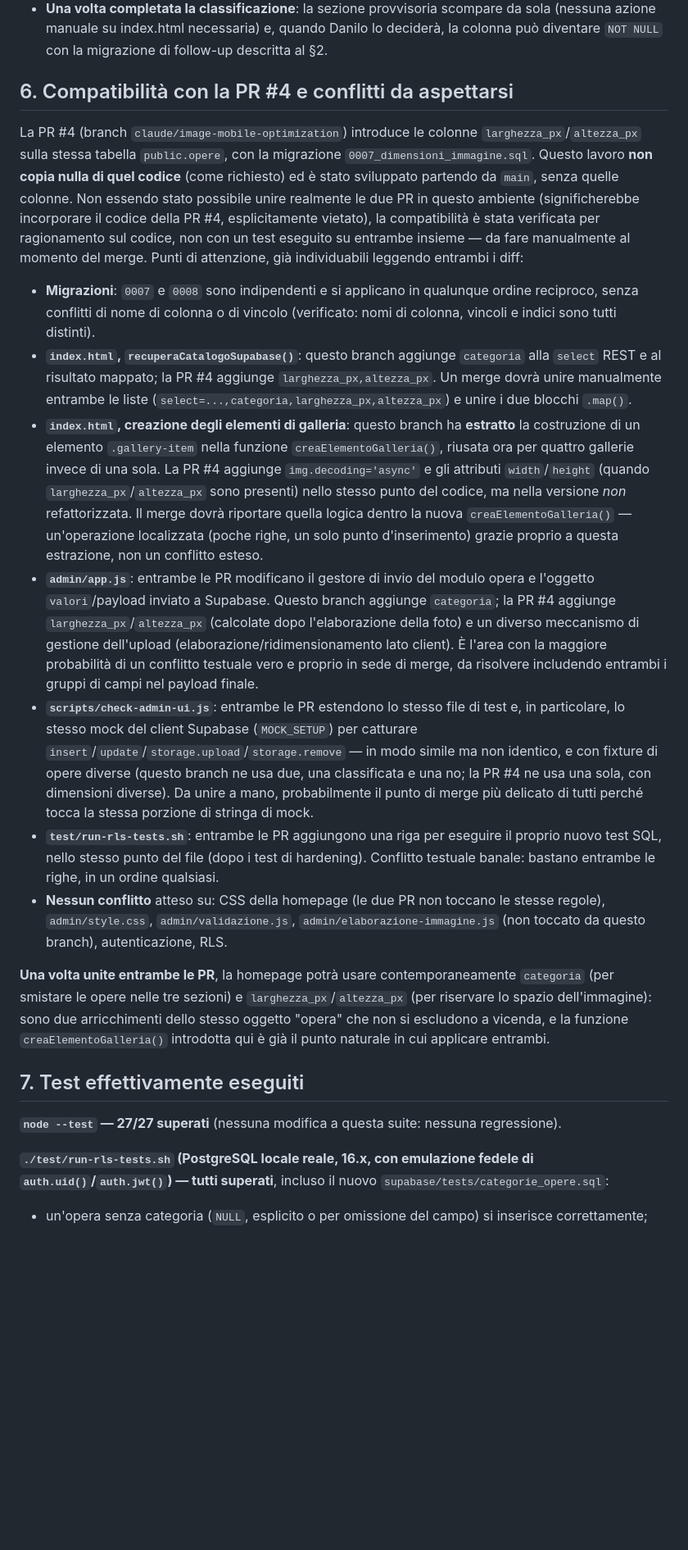
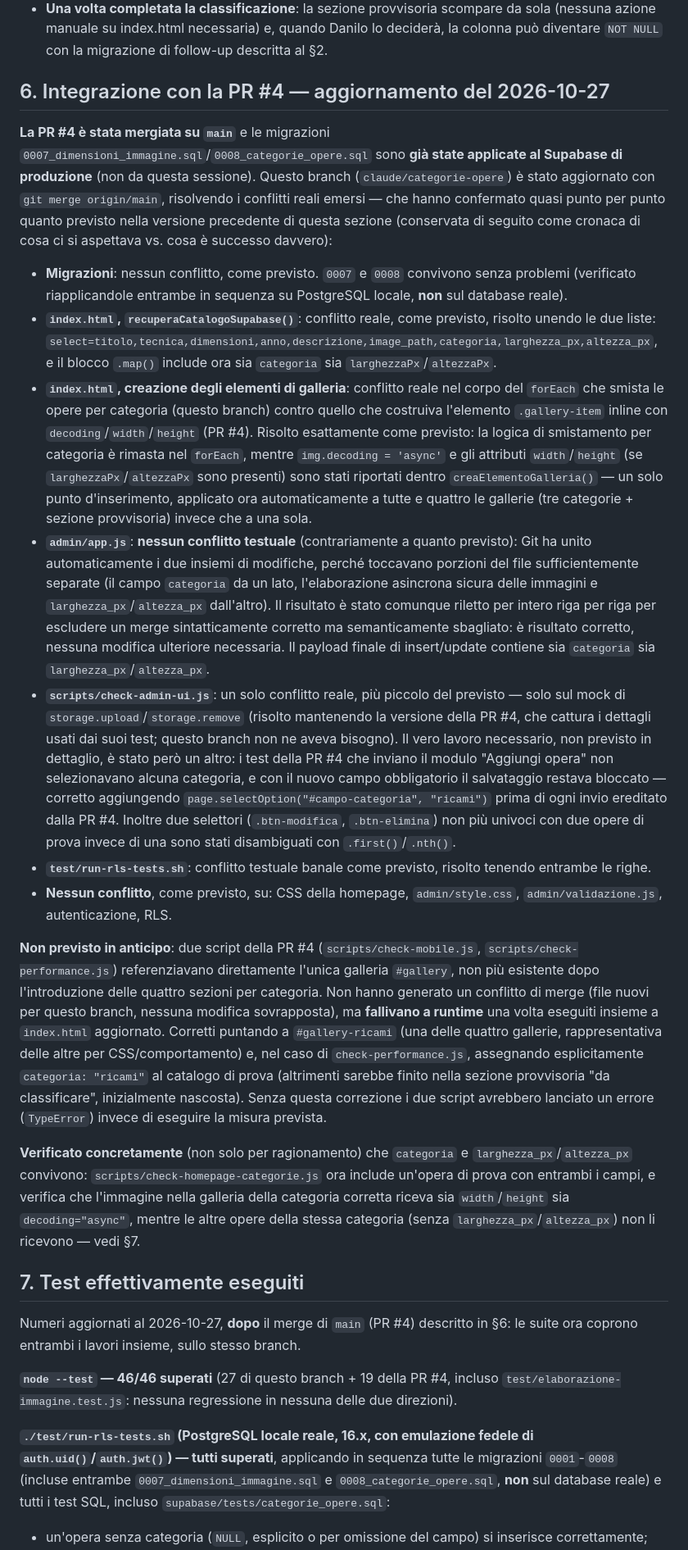
Before and after one commit to nksbrg/danilo-arte, a Markdown page: CATEGORIE-OPERE.md, the part around one of its changes. Shown at 82% size. Drawn GitHub-style; blank space fills up the shorter version.

```diff
--- a/CATEGORIE-OPERE.md
+++ b/CATEGORIE-OPERE.md
@@ -69,25 +71,29 @@ Come richiesto: nessuna opera viene cancellata, nascosta silenziosamente o class
 - **Pannello**: ogni opera senza categoria è segnalata chiaramente nell'elenco ("Da classificare", badge distinto) e nel modulo di modifica (menu vuoto + avviso esplicito), cosicché Danilo possa classificarle una per una quando vuole, senza fretta e senza che nulla si rompa nel frattempo.
 - **Una volta completata la classificazione**: la sezione provvisoria scompare da sola (nessuna azione manuale su index.html necessaria) e, quando Danilo lo deciderà, la colonna può diventare `NOT NULL` con la migrazione di follow-up descritta al §2.
 
-## 6. Compatibilità con la PR #4 e conflitti da aspettarsi
+## 6. Integrazione con la PR #4 — aggiornamento del 2026-10-27
 
-La PR #4 (branch `claude/image-mobile-optimization`) introduce le colonne `larghezza_px`/`altezza_px` sulla stessa tabella `public.opere`, con la migrazione `0007_dimensioni_immagine.sql`. Questo lavoro **non copia nulla di quel codice** (come richiesto) ed è stato sviluppato partendo da `main`, senza quelle colonne. Non essendo stato possibile unire realmente le due PR in questo ambiente (significherebbe incorporare il codice della PR #4, esplicitamente vietato), la compatibilità è stata verificata per ragionamento sul codice, non con un test eseguito su entrambe insieme — da fare manualmente al momento del merge. Punti di attenzione, già individuabili leggendo entrambi i diff:
+**La PR #4 è stata mergiata su `main`** e le migrazioni `0007_dimensioni_immagine.sql`/`0008_categorie_opere.sql` sono **già state applicate al Supabase di produzione** (non da questa sessione). Questo branch (`claude/categorie-opere`) è stato aggiornato con `git merge origin/main`, risolvendo i conflitti reali emersi — che hanno confermato quasi punto per punto quanto previsto nella versione precedente di questa sezione (conservata di seguito come cronaca di cosa ci si aspettava vs. cosa è successo davvero):
 
-- **Migrazioni**: `0007` e `0008` sono indipendenti e si applicano in qualunque ordine reciproco, senza conflitti di nome di colonna o di vincolo (verificato: nomi di colonna, vincoli e indici sono tutti distinti).
-- **`index.html`, `recuperaCatalogoSupabase()`**: questo branch aggiunge `categoria` alla `select` REST e al risultato mappato; la PR #4 aggiunge `larghezza_px,altezza_px`. Un merge dovrà unire manualmente entrambe le liste (`select=...,categoria,larghezza_px,altezza_px`) e unire i due blocchi `.map()`.
-- **`index.html`, creazione degli elementi di galleria**: questo branch ha **estratto** la costruzione di un elemento `.gallery-item` nella funzione `creaElementoGalleria()`, riusata ora per quattro gallerie invece di una sola. La PR #4 aggiunge `img.decoding='async'` e gli attributi `width`/`height` (quando `larghezza_px`/`altezza_px` sono presenti) nello stesso punto del codice, ma nella versione *non* refattorizzata. Il merge dovrà riportare quella logica dentro la nuova `creaElementoGalleria()` — un'operazione localizzata (poche righe, un solo punto d'inserimento) grazie proprio a questa estrazione, non un conflitto esteso.
-- **`admin/app.js`**: entrambe le PR modificano il gestore di invio del modulo opera e l'oggetto `valori`/payload inviato a Supabase. Questo branch aggiunge `categoria`; la PR #4 aggiunge `larghezza_px`/`altezza_px` (calcolate dopo l'elaborazione della foto) e un diverso meccanismo di gestione dell'upload (elaborazione/ridimensionamento lato client). È l'area con la maggiore probabilità di un conflitto testuale vero e proprio in sede di merge, da risolvere includendo entrambi i gruppi di campi nel payload finale.
-- **`scripts/check-admin-ui.js`**: entrambe le PR estendono lo stesso file di test e, in particolare, lo stesso mock del client Supabase (`MOCK_SETUP`) per catturare `insert`/`update`/`storage.upload`/`storage.remove` — in modo simile ma non identico, e con fixture di opere diverse (questo branch ne usa due, una classificata e una no; la PR #4 ne usa una sola, con dimensioni diverse). Da unire a mano, probabilmente il punto di merge più delicato di tutti perché tocca la stessa porzione di stringa di mock.
-- **`test/run-rls-tests.sh`**: entrambe le PR aggiungono una riga per eseguire il proprio nuovo test SQL, nello stesso punto del file (dopo i test di hardening). Conflitto testuale banale: bastano entrambe le righe, in un ordine qualsiasi.
-- **Nessun conflitto** atteso su: CSS della homepage (le due PR non toccano le stesse regole), `admin/style.css`, `admin/validazione.js`, `admin/elaborazione-immagine.js` (non toccato da questo branch), autenticazione, RLS.
+- **Migrazioni**: nessun conflitto, come previsto. `0007` e `0008` convivono senza problemi (verificato riapplicandole entrambe in sequenza su PostgreSQL locale, **non** sul database reale).
+- **`index.html`, `recuperaCatalogoSupabase()`**: conflitto reale, come previsto, risolto unendo le due liste: `select=titolo,tecnica,dimensioni,anno,descrizione,image_path,categoria,larghezza_px,altezza_px`, e il blocco `.map()` include ora sia `categoria` sia `larghezzaPx`/`altezzaPx`.
+- **`index.html`, creazione degli elementi di galleria**: conflitto reale nel corpo del `forEach` che smista le opere per categoria (questo branch) contro quello che costruiva l'elemento `.gallery-item` inline con `decoding`/`width`/`height` (PR #4). Risolto esattamente come previsto: la logica di smistamento per categoria è rimasta nel `forEach`, mentre `img.decoding = 'async'` e gli attributi `width`/`height` (se `larghezzaPx`/`altezzaPx` sono presenti) sono stati riportati dentro `creaElementoGalleria()` — un solo punto d'inserimento, applicato ora automaticamente a tutte e quattro le gallerie (tre categorie + sezione provvisoria) invece che a una sola.
+- **`admin/app.js`**: **nessun conflitto testuale** (contrariamente a quanto previsto): Git ha unito automaticamente i due insiemi di modifiche, perché toccavano porzioni del file sufficientemente separate (il campo `categoria` da un lato, l'elaborazione asincrona sicura delle immagini e `larghezza_px`/`altezza_px` dall'altro). Il risultato è stato comunque riletto per intero riga per riga per escludere un merge sintatticamente corretto ma semanticamente sbagliato: è risultato corretto, nessuna modifica ulteriore necessaria. Il payload finale di insert/update contiene sia `categoria` sia `larghezza_px`/`altezza_px`.
+- **`scripts/check-admin-ui.js`**: un solo conflitto reale, più piccolo del previsto — solo sul mock di `storage.upload`/`storage.remove` (risolto mantenendo la versione della PR #4, che cattura i dettagli usati dai suoi test; questo branch non ne aveva bisogno). Il vero lavoro necessario, non previsto in dettaglio, è stato però un altro: i test della PR #4 che inviano il modulo "Aggiungi opera" non selezionavano alcuna categoria, e con il nuovo campo obbligatorio il salvataggio restava bloccato — corretto aggiungendo `page.selectOption("#campo-categoria", "ricami")` prima di ogni invio ereditato dalla PR #4. Inoltre due selettori (`.btn-modifica`, `.btn-elimina`) non più univoci con due opere di prova invece di una sono stati disambiguati con `.first()`/`.nth()`.
+- **`test/run-rls-tests.sh`**: conflitto testuale banale come previsto, risolto tenendo entrambe le righe.
+- **Nessun conflitto**, come previsto, su: CSS della homepage, `admin/style.css`, `admin/validazione.js`, autenticazione, RLS.
 
-**Una volta unite entrambe le PR**, la homepage potrà usare contemporaneamente `categoria` (per smistare le opere nelle tre sezioni) e `larghezza_px`/`altezza_px` (per riservare lo spazio dell'immagine): sono due arricchimenti dello stesso oggetto "opera" che non si escludono a vicenda, e la funzione `creaElementoGalleria()` introdotta qui è già il punto naturale in cui applicare entrambi.
+**Non previsto in anticipo**: due script della PR #4 (`scripts/check-mobile.js`, `scripts/check-performance.js`) referenziavano direttamente l'unica galleria `#gallery`, non più esistente dopo l'introduzione delle quattro sezioni per categoria. Non hanno generato un conflitto di merge (file nuovi per questo branch, nessuna modifica sovrapposta), ma **fallivano a runtime** una volta eseguiti insieme a `index.html` aggiornato. Corretti puntando a `#gallery-ricami` (una delle quattro gallerie, rappresentativa delle altre per CSS/comportamento) e, nel caso di `check-performance.js`, assegnando esplicitamente `categoria: "ricami"` al catalogo di prova (altrimenti sarebbe finito nella sezione provvisoria "da classificare", inizialmente nascosta). Senza questa correzione i due script avrebbero lanciato un errore (`TypeError`) invece di eseguire la misura prevista.
+
+**Verificato concretamente** (non solo per ragionamento) che `categoria` e `larghezza_px`/`altezza_px` convivono: `scripts/check-homepage-categorie.js` ora include un'opera di prova con entrambi i campi, e verifica che l'immagine nella galleria della categoria corretta riceva sia `width`/`height` sia `decoding="async"`, mentre le altre opere della stessa categoria (senza `larghezza_px`/`altezza_px`) non li ricevono — vedi §7.
 
 ## 7. Test effettivamente eseguiti
 
-**`node --test` — 27/27 superati** (nessuna modifica a questa suite: nessuna regressione).
+Numeri aggiornati al 2026-10-27, **dopo** il merge di `main` (PR #4) descritto in §6: le suite ora coprono entrambi i lavori insieme, sullo stesso branch.
 
-**`./test/run-rls-tests.sh` (PostgreSQL locale reale, 16.x, con emulazione fedele di `auth.uid()`/`auth.jwt()`) — tutti superati**, incluso il nuovo `supabase/tests/categorie_opere.sql`:
+**`node --test` — 46/46 superati** (27 di questo branch + 19 della PR #4, incluso `test/elaborazione-immagine.test.js`: nessuna regressione in nessuna delle due direzioni).
+
+**`./test/run-rls-tests.sh` (PostgreSQL locale reale, 16.x, con emulazione fedele di `auth.uid()`/`auth.jwt()`) — tutti superati**, applicando in sequenza tutte le migrazioni `0001`-`0008` (incluse entrambe `0007_dimensioni_immagine.sql` e `0008_categorie_opere.sql`, **non** sul database reale) e tutti i test SQL, incluso `supabase/tests/categorie_opere.sql`:
 - un'opera senza categoria (`NULL`, esplicito o per omissione del campo) si inserisce correttamente;
 - ciascuna delle tre categorie ammesse si inserisce correttamente;
 - un valore non ammesso (`'acquerelli'`) viene rifiutato dal vincolo CHECK, sia in `INSERT` che in `UPDATE`;
```
Also changed, not shown: other parts of CATEGORIE-OPERE.md (+29 -17 lines).
